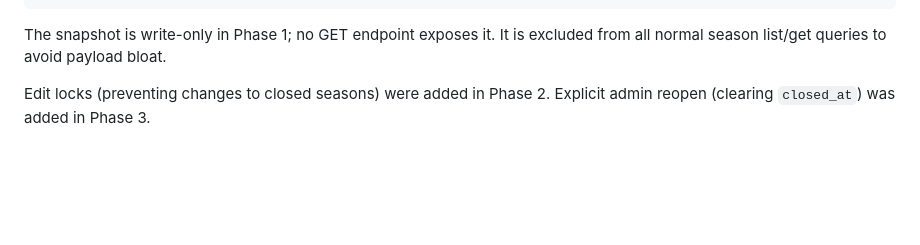
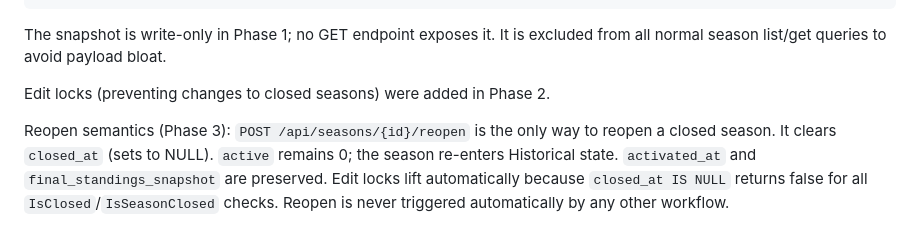
Before and after one commit to JJJASONM/league-app, a Markdown page: doc/architecture-decisions.md, the part around the change. Rendered like a GitHub page; blank space fills up the shorter version.

Commit message:
Docs: close season-end clearance roadmap after Phase 3
Co-Authored-By: Claude Sonnet 4.6 <noreply@anthropic.com>

```diff
--- a/doc/architecture-decisions.md
+++ b/doc/architecture-decisions.md
@@ -478,4 +478,10 @@ The snapshot is write-only in Phase 1; no GET endpoint exposes it. It is
 excluded from all normal season list/get queries to avoid payload bloat.
 
 Edit locks (preventing changes to closed seasons) were added in Phase 2.
-Explicit admin reopen (clearing `closed_at`) was added in Phase 3.
+
+Reopen semantics (Phase 3): `POST /api/seasons/{id}/reopen` is the only way to
+reopen a closed season. It clears `closed_at` (sets to NULL). `active` remains 0;
+the season re-enters Historical state. `activated_at` and `final_standings_snapshot`
+are preserved. Edit locks lift automatically because `closed_at IS NULL` returns false
+for all `IsClosed`/`IsSeasonClosed` checks. Reopen is never triggered automatically
+by any other workflow.
```
Also changed, not shown: doc/roadmap.md (+11 -12 lines), 1 other file.
